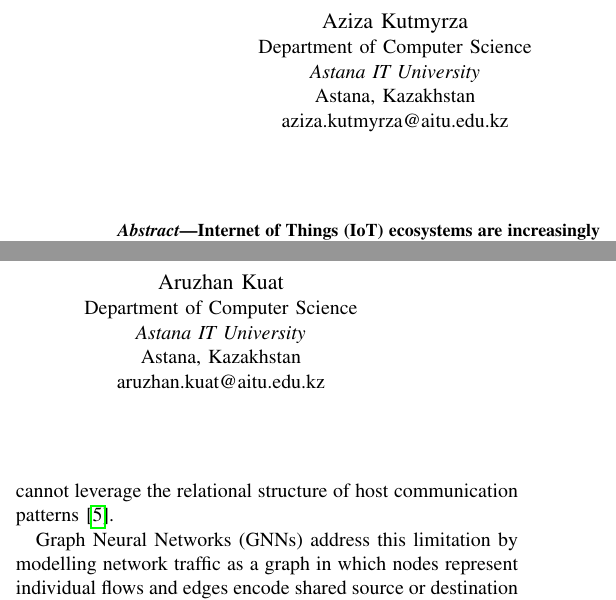
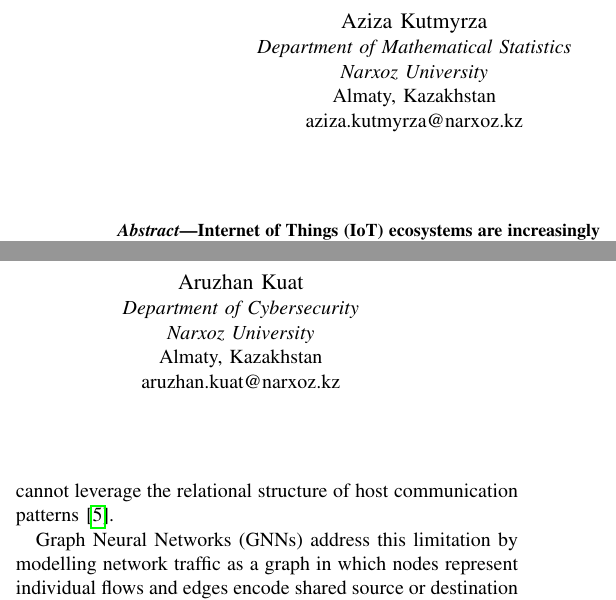
Before and after one commit to aruzhankuat/iot-gnn-zeroday-benchmark, a LaTeX paper (paper/main.tex): two parts of the columns of page 1 of 4, joined at a grey line, cut so that both start at the same text. Compiled offline with pdfLaTeX.

Commit message:
fix: update author affiliations to Narxoz University, Almaty (Cybersecurity and Mathematical Statistics)

```diff
--- a/paper/main.tex
+++ b/paper/main.tex
@@ -23,16 +23,16 @@
 
 \author{
   \IEEEauthorblockN{Aziza Kutmyrza}
-  \IEEEauthorblockA{Department of Computer Science\\
-  \textit{Astana IT University}\\
-  Astana, Kazakhstan\\
-  aziza.kutmyrza@aitu.edu.kz}
+  \IEEEauthorblockA{\textit{Department of Mathematical Statistics}\\
+  \textit{Narxoz University}\\
+  Almaty, Kazakhstan\\
+  aziza.kutmyrza@narxoz.kz}
   \and
   \IEEEauthorblockN{Aruzhan Kuat}
-  \IEEEauthorblockA{Department of Computer Science\\
-  \textit{Astana IT University}\\
-  Astana, Kazakhstan\\
-  aruzhan.kuat@aitu.edu.kz}
+  \IEEEauthorblockA{\textit{Department of Cybersecurity}\\
+  \textit{Narxoz University}\\
+  Almaty, Kazakhstan\\
+  aruzhan.kuat@narxoz.kz}
 }
 
 \begin{document}
```
